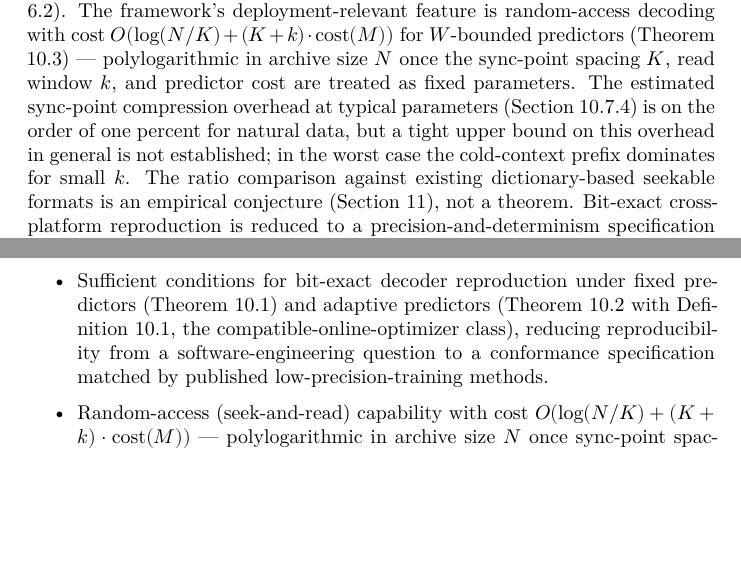
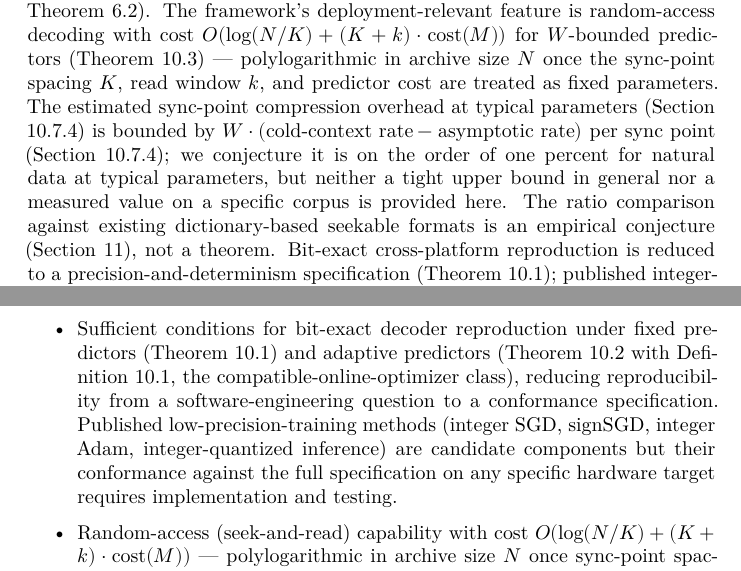
Before and after one commit to ratushnyi-labs/sci-rnr, a LaTeX document (tex/rnr_coding.tex): two parts of pages 1 and 6 of 55, joined at a grey line, cut so that both start at the same text, the shorter picture padded with empty space. Compiled offline with XeLaTeX.

Commit message:
§1 PARTIAL fixes: soften 'one percent for natural data' and '§1.3 matched by published methods'
Codex re-review of §1 post-fix flagged 12 of 14 issues RESOLVED but
2 still PARTIAL:

PARTIAL #3 (Abstract): 'on the order of one percent for natural data'
read too firm without a cited measurement. Now: 'we conjecture it is
on the order of one percent for natural data at typical parameters,
but neither a tight upper bound in general nor a measured value on
a specific corpus is provided here'. Also explicitly states the
per-sync-point bound W * (cold-context rate - asymptotic rate) used
in §10.7.4.

PARTIAL #4 (§1.3): 'conformance specification matched by published
low-precision-training methods' overstated; those methods are
candidates not certified conformant. Now: 'conformance specification.
Published low-precision-training methods (integer SGD, signSGD,
integer Adam, integer-quantized inference) are candidate components
but their conformance against the full specification on any specific
hardware target requires implementation and testing.'

```diff
--- a/tex/rnr_coding.tex
+++ b/tex/rnr_coding.tex
@@ -97,9 +97,11 @@ $W$-bounded predictors (Theorem 10.3) --- polylogarithmic in archive
 size $N$ once the sync-point spacing $K$, read window $k$, and
 predictor cost are treated as fixed parameters. The estimated
 sync-point compression overhead at typical parameters (Section
-10.7.4) is on the order of one percent for natural data, but a tight
-upper bound on this overhead in general is not established; in the
-worst case the cold-context prefix dominates for small $k$. The
+10.7.4) is bounded by $W \cdot (\text{cold-context rate} - \text{asymptotic rate})$
+per sync point (Section 10.7.4); we conjecture it is on the order of
+one percent for natural data at typical parameters, but neither a
+tight upper bound in general nor a measured value on a specific
+corpus is provided here. The
 ratio comparison against existing dictionary-based seekable formats
 is an empirical conjecture (Section 11), not a theorem. Bit-exact cross-platform reproduction is
 reduced to a precision-and-determinism specification (Theorem 10.1);
@@ -336,8 +338,11 @@ This article makes the following contributions.
   fixed predictors (Theorem 10.1) and adaptive predictors (Theorem
   10.2 with Definition 10.1, the compatible-online-optimizer class),
   reducing reproducibility from a software-engineering question to a
-  conformance specification matched by published
-  low-precision-training methods.
+  conformance specification. Published low-precision-training methods
+  (integer SGD, signSGD, integer Adam, integer-quantized inference)
+  are candidate components but their conformance against the full
+  specification on any specific hardware target requires implementation
+  and testing.
 \item
   Random-access (seek-and-read) capability with cost
   $O(\log(N/K) + (K + k) \cdot \mathrm{cost}(M))$ --- polylogarithmic
```
